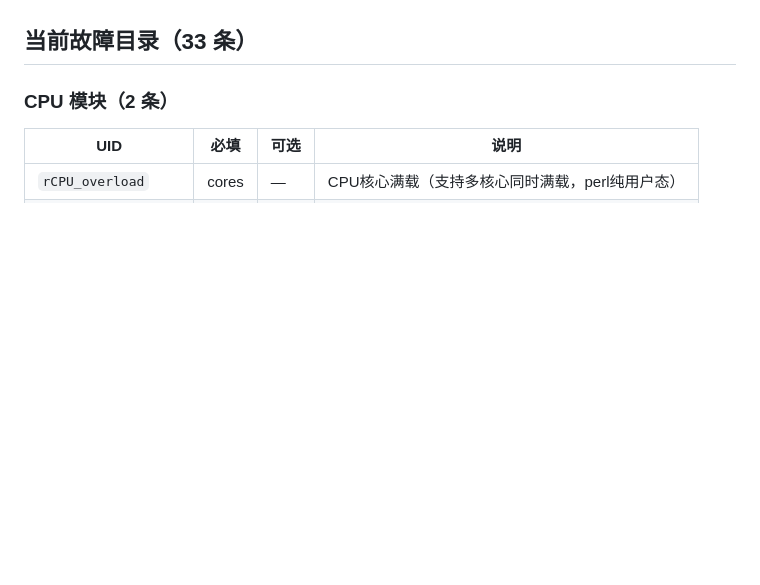
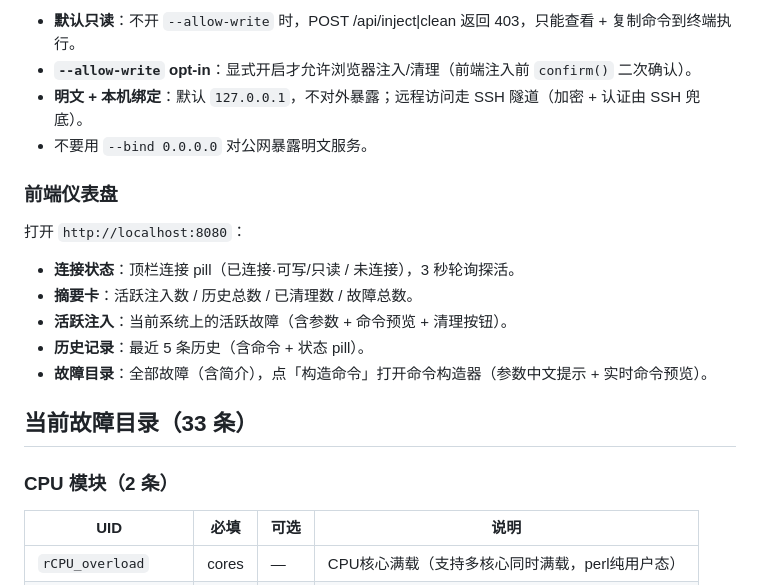
Before and after one commit to Computing-Availability-Tools/DemonCAT, a Markdown page: README.md, the part around one of its changes. Rendered like a GitHub page; blank space fills up the shorter version.

```diff
--- a/README.md
+++ b/README.md
@@ -82,3 +137,17 @@ dcat <subcommand> [uid] [--key=value ...] [--config <path>] [--help]
+- **默认只读**：不开 `--allow-write` 时，POST /api/inject\|clean 返回 403，只能查看 + 复制命令到终端执行。
+- **`--allow-write` opt-in**：显式开启才允许浏览器注入/清理（前端注入前 `confirm()` 二次确认）。
+- **明文 + 本机绑定**：默认 `127.0.0.1`，不对外暴露；远程访问走 SSH 隧道（加密 + 认证由 SSH 兜底）。
+- 不要用 `--bind 0.0.0.0` 对公网暴露明文服务。
+
+### 前端仪表盘
+
+打开 `http://localhost:8080`：
+
+- **连接状态**：顶栏连接 pill（已连接·可写/只读 / 未连接），3 秒轮询探活。
+- **摘要卡**：活跃注入数 / 历史总数 / 已清理数 / 故障总数。
+- **活跃注入**：当前系统上的活跃故障（含参数 + 命令预览 + 清理按钮）。
+- **历史记录**：最近 5 条历史（含命令 + 状态 pill）。
+- **故障目录**：全部故障（含简介），点「构造命令」打开命令构造器（参数中文提示 + 实时命令预览）。
 
 ## 当前故障目录（33 条）
 
```
Also changed, not shown: other parts of README.md (+55 -0 lines).
